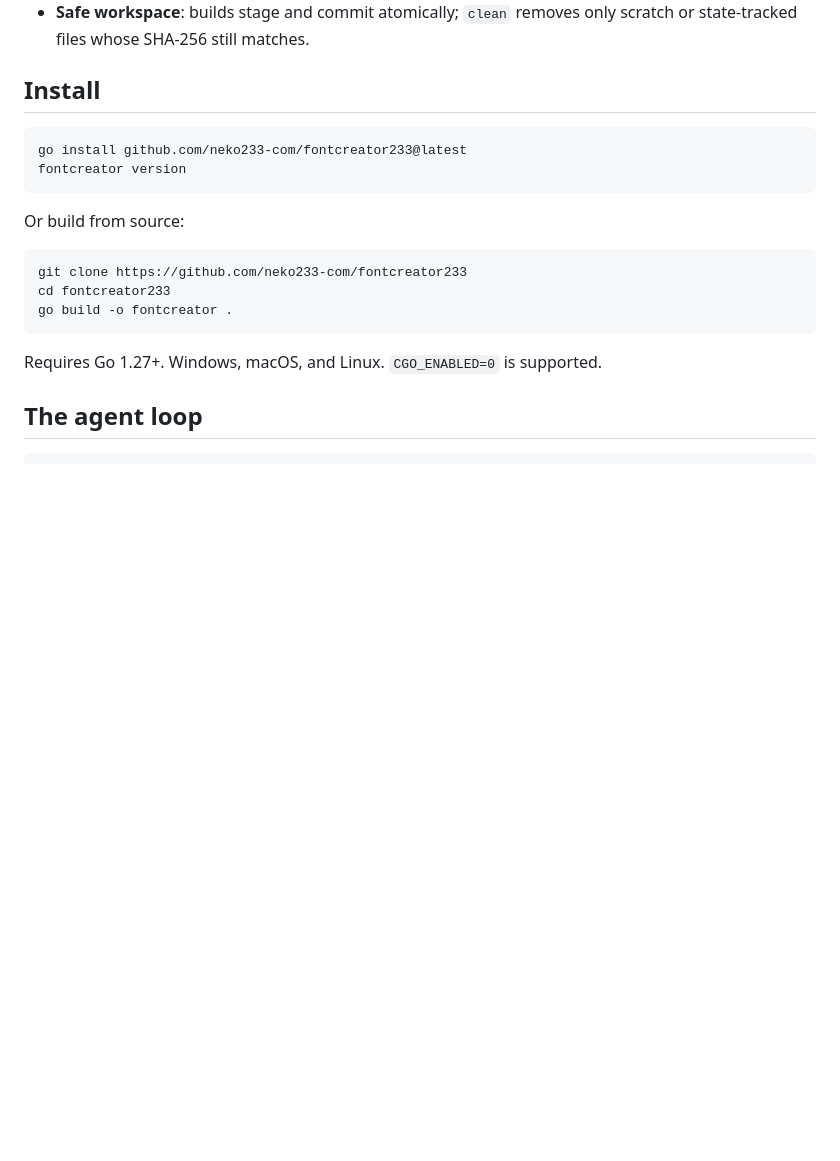
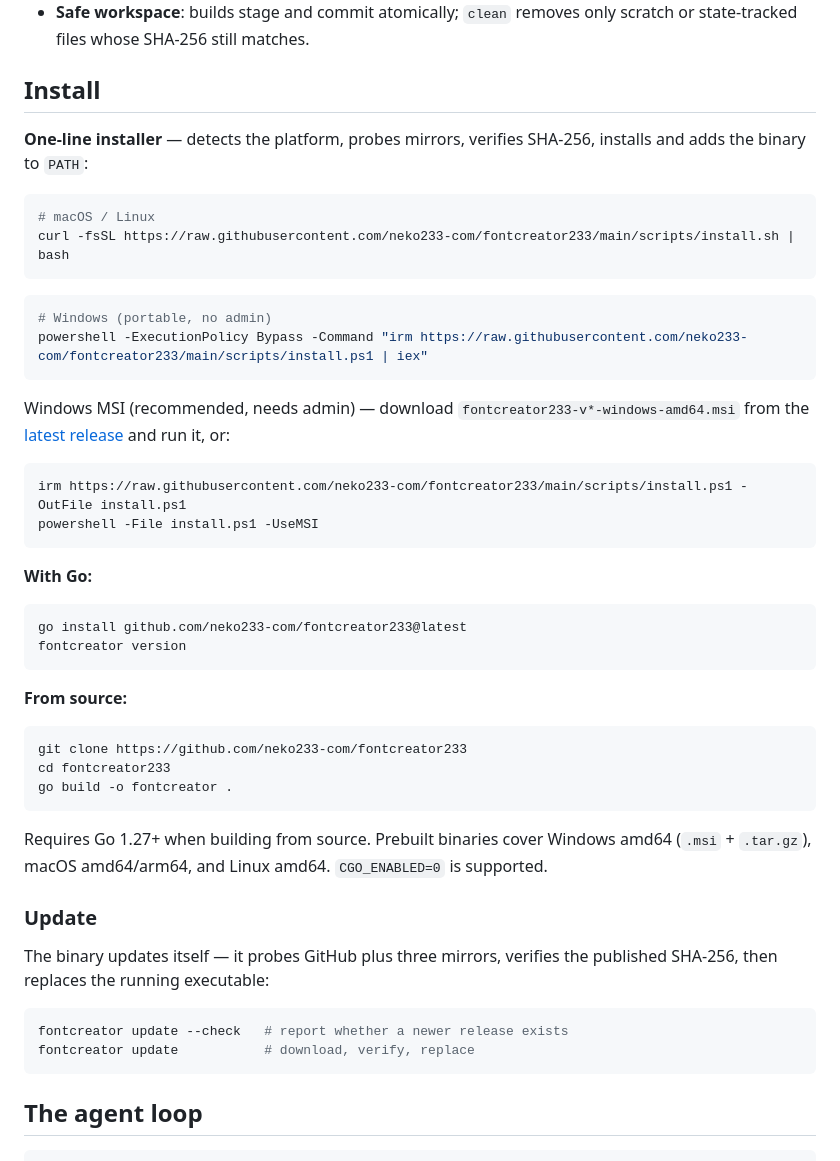
Before and after one commit to neko233-com/fontcreator233, a Markdown page: README.md, the part around one of its changes. Rendered like a GitHub page; blank space fills up the shorter version.

Commit message:
docs: refresh README and all screenshots against the spaced v1.0.1 build
- regenerate specimen/opentype/apps screenshots from an Aurora Grotesk build that
  carries the sidebearing and kerning fixes, at 1760x1100 dark
- add a multilingual coverage screenshot to the Globalization section
- Install section now documents the one-line installers, MSI and self-update
  instead of only go install
- add a release badge
- state the typographic guarantees: tester defaults 1.18 leading / 0 tracking,
  CJK 1.7 line box, 3% UPM sidebearings, clamped kerning

````diff
--- a/README.md
+++ b/README.md
@@ -61,12 +62,36 @@ Just Go, an OFL base font, and a recipe.
 
 ## Install
 
+**One-line installer** — detects the platform, probes mirrors, verifies SHA-256,
+installs and adds the binary to `PATH`:
+
+```bash
+# macOS / Linux
+curl -fsSL https://raw.githubusercontent.com/neko233-com/fontcreator233/main/scripts/install.sh | bash
+```
+
+```powershell
+# Windows (portable, no admin)
+powershell -ExecutionPolicy Bypass -Command "irm https://raw.githubusercontent.com/neko233-com/fontcreator233/main/scripts/install.ps1 | iex"
+```
+
+Windows MSI (recommended, needs admin) — download `fontcreator233-v*-windows-amd64.msi`
+from the [latest release](https://github.com/neko233-com/fontcreator233/releases/latest)
+and run it, or:
+
+```powershell
+irm https://raw.githubusercontent.com/neko233-com/fontcreator233/main/scripts/install.ps1 -OutFile install.ps1
+powershell -File install.ps1 -UseMSI
+```
+
+**With Go:**
+
 ```bash
 go install github.com/neko233-com/fontcreator233@latest
 fontcreator version
 ```
 
-Or build from source:
+**From source:**
 
 ```bash
 git clone https://github.com/neko233-com/fontcreator233
@@ -74,7 +99,19 @@ cd fontcreator233
 go build -o fontcreator .
 ```
 
-Requires Go 1.27+. Windows, macOS, and Linux. `CGO_ENABLED=0` is supported.
+Requires Go 1.27+ when building from source. Prebuilt binaries cover Windows
+amd64 (`.msi` + `.tar.gz`), macOS amd64/arm64, and Linux amd64.
+`CGO_ENABLED=0` is supported.
+
+### Update
+
+The binary updates itself — it probes GitHub plus three mirrors, verifies the
+published SHA-256, then replaces the running executable:
+
+```bash
+fontcreator update --check   # report whether a newer release exists
+fontcreator update           # download, verify, replace
+```
 
 ## The agent loop
 
````
Also changed, not shown: other parts of README.md (+9 -0 lines), docs/assets/apps-dark.png, docs/assets/coverage-dark.png (added), docs/assets/opentype-dark.png, docs/assets/specimen-dark.png.
